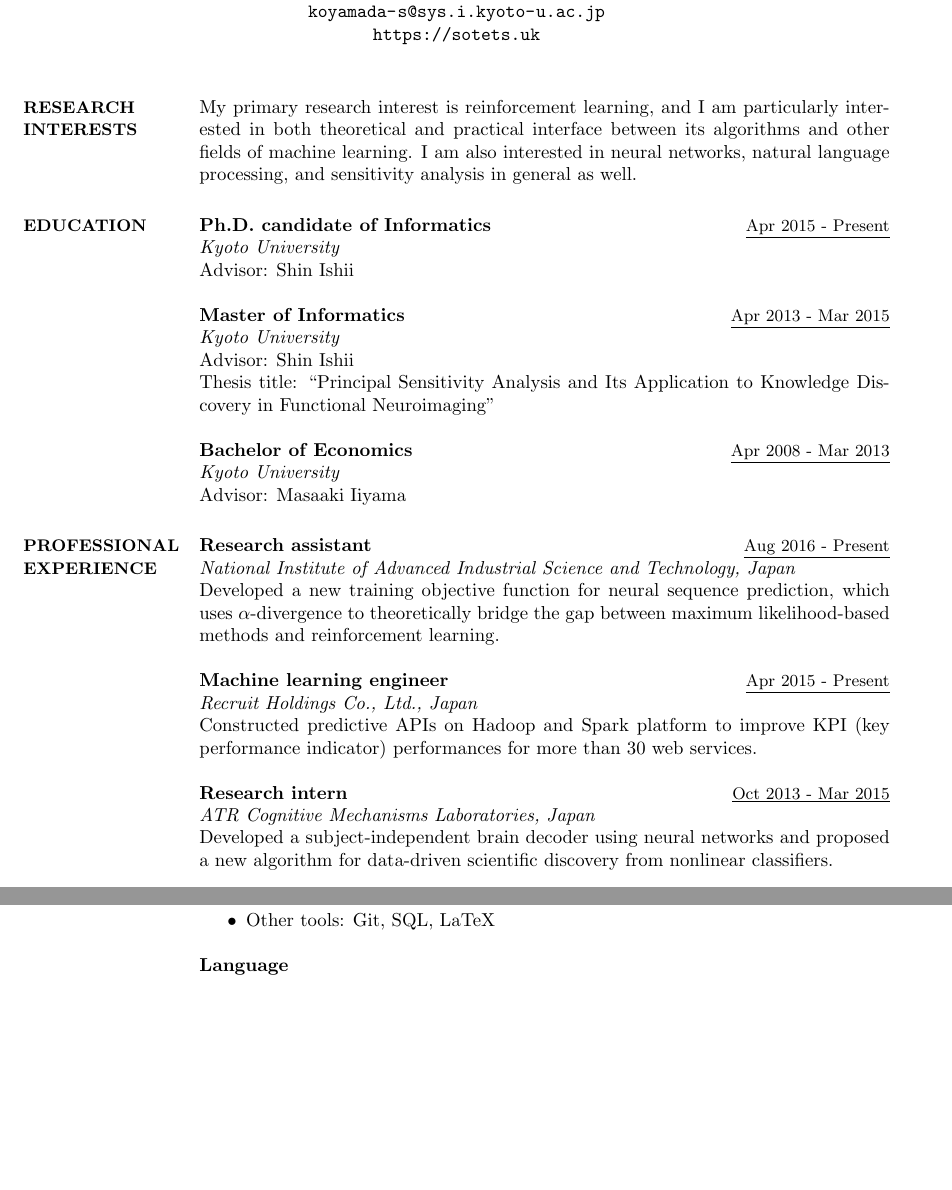
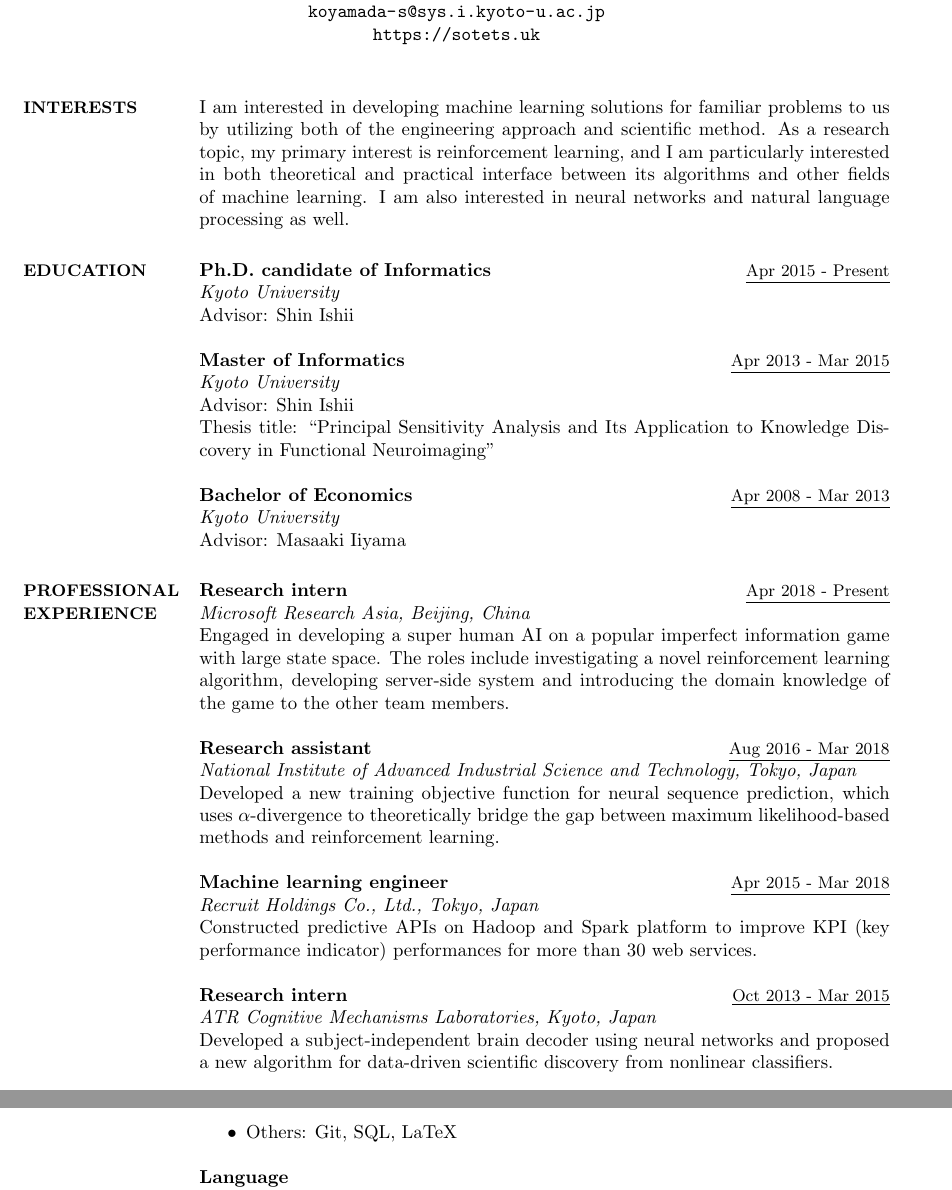
Before and after one commit to sotetsuk/cv, a LaTeX CV (english/main.tex): two parts of pages 1 and 2 of 2 before the commit and two parts of pages 1 and 3 of 3 after it, joined at a grey line, cut so that both start at the same text, the shorter picture padded with empty space. Compiled offline with pdfLaTeX.

Commit message:
update cv

```diff
--- a/english/main.tex
+++ b/english/main.tex
@@ -47,9 +47,13 @@
 
 \begin{resume}
 
-\section{{\small RESEARCH\\INTERESTS}}
+\section{{\small INTERESTS}}
+I am interested in developing machine learning solutions for familiar problems to us by utilizing both of the engineering approach and scientific method.
+As a research topic, my primary interest is reinforcement learning, and I am particularly interested in both theoretical and practical interface between its algorithms and other fields of machine learning.
+I am also interested in neural networks and natural language processing as well.
 
-My primary research interest is reinforcement learning, and I am particularly interested in both theoretical and practical interface between its algorithms and other fields of machine learning. I am also interested in neural networks, natural language processing, and sensitivity analysis in general as well.
+% \section{{\small RESEARCH\\INTERESTS}}
+% My primary research interest is reinforcement learning, and I am particularly interested in both theoretical and practical interface between its algorithms and other fields of machine learning. I am also interested in neural networks, natural language processing, and sensitivity analysis in general as well.
 
 \section{{\small EDUCATION}}
 
@@ -68,16 +72,21 @@ Advisor: Masaaki Iiyama
 
 \section{{\small PROFESSIONAL\\EXPERIENCE}}
 
-{\sl {\bf Research assistant}} \hfill {\small \underline{Aug 2016 - Present}} \\
-{\it National Institute of Advanced Industrial Science and Technology, Japan} \\
+{\sl {\bf Research intern}} \hfill {\small \underline{Apr 2018 - Present}} \\
+{\it Microsoft Research Asia, Beijing, China} \\
+Engaged in developing a super human AI on a popular imperfect information game with large state space.
+The roles include investigating a novel reinforcement learning algorithm, developing server-side system and introducing the domain knowledge of the game to the other team members.
+
+{\sl {\bf Research assistant}} \hfill {\small \underline{Aug 2016 - Mar 2018}} \\
+{\it National Institute of Advanced Industrial Science and Technology, Tokyo, Japan} \\
 Developed a new training objective function for neural sequence prediction, which uses $\alpha$-divergence to theoretically bridge the gap between maximum likelihood-based methods and reinforcement learning.
 
-{\sl {\bf Machine learning engineer}} \hfill {\small \underline{Apr 2015 - Present}}\\
-{\it Recruit Holdings Co., Ltd., Japan} \\
+{\sl {\bf Machine learning engineer}} \hfill {\small \underline{Apr 2015 - Mar 2018}}\\
+{\it Recruit Holdings Co., Ltd., Tokyo, Japan} \\
 Constructed predictive APIs on Hadoop and Spark platform to improve KPI (key performance indicator) performances for more than 30 web services.
 
 {\sl {\bf Research intern}} \hfill {\small \underline{Oct 2013 - Mar 2015}} \\
-{\it ATR Cognitive Mechanisms Laboratories, Japan}  \\
+{\it ATR Cognitive Mechanisms Laboratories, Kyoto, Japan}  \\
 Developed a subject-independent brain decoder using neural networks and proposed a new algorithm for data-driven scientific discovery from nonlinear classifiers.
 
 \section{{\small RESEARCH} }
@@ -133,4 +141,5 @@ Lecture sessions on deep learning, Kyoto University, Japan
-\item Other tools: Git, SQL, LaTeX
+\item Middleware/Infrastructure: Docker, AWS, GCP, RDBMS, Hadoop, Spark
+\item Others: Git, SQL, LaTeX
 \end{itemize}
 
 {\sl {\bf Language}}\\
```
Also changed, not shown: docs/cv_sotetsu_koyamada.pdf, english/main.tex (3 more changed lines).
